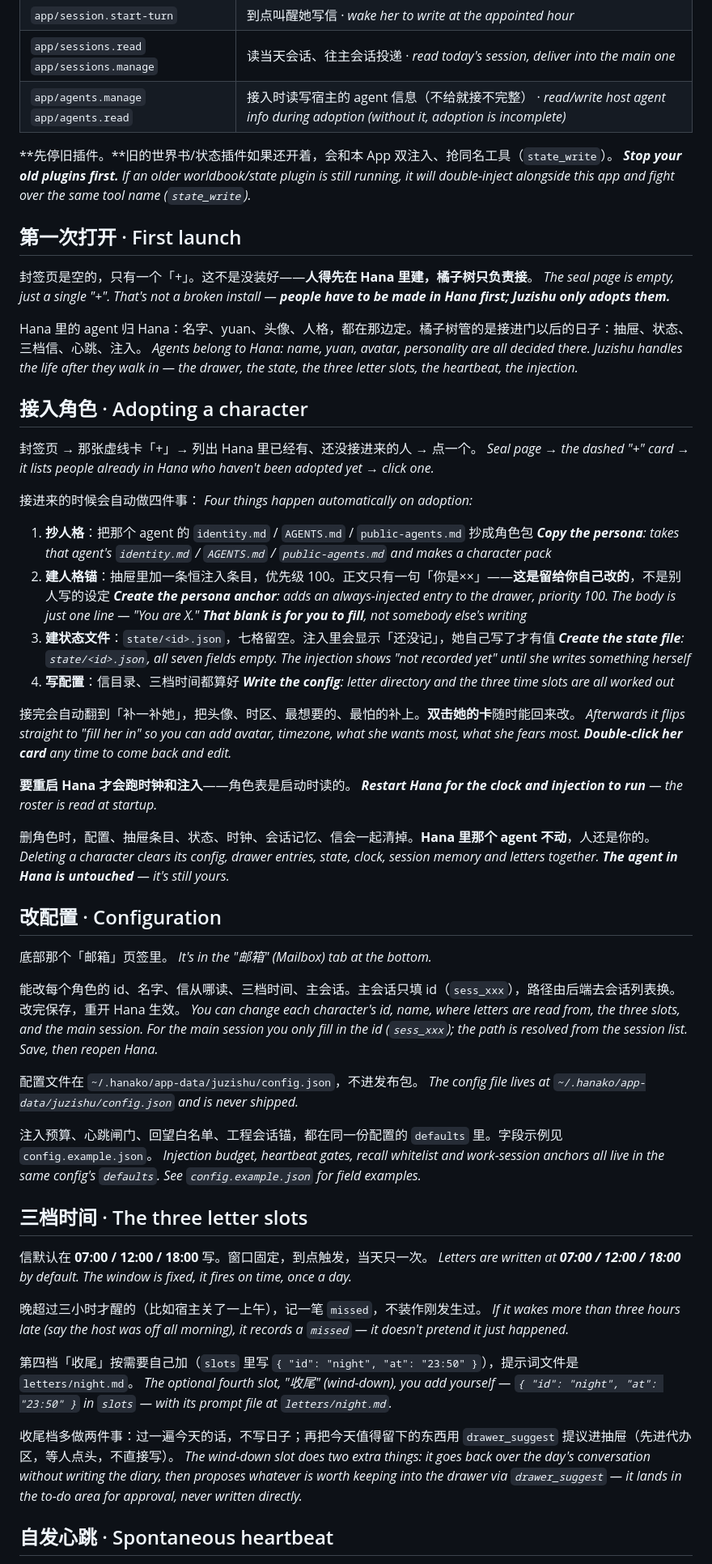
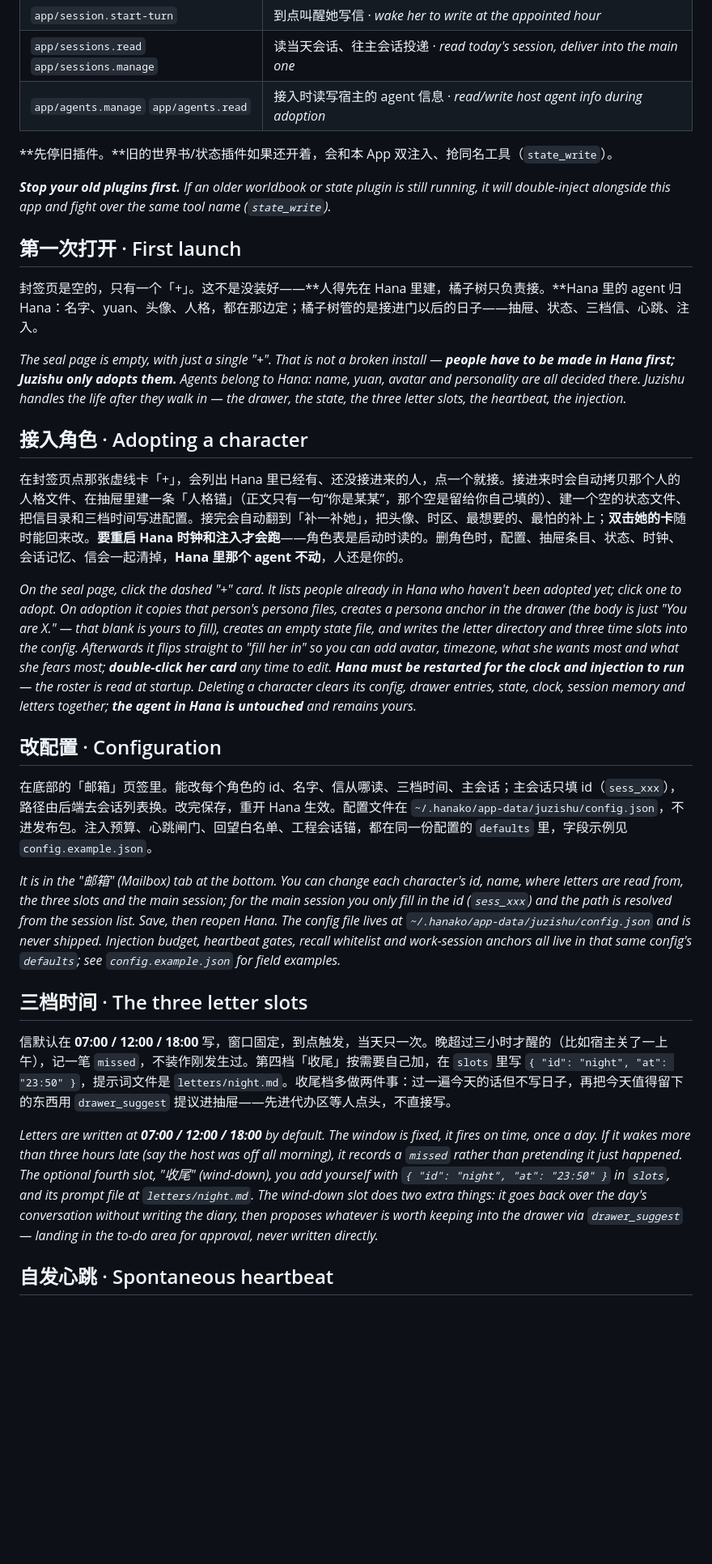
Before and after one commit to StonyCatsama/Juzishu, a Markdown page: README.md, the part around one of its changes. Shown at 81% size. Drawn GitHub-style; blank space fills up the shorter version.

```diff
--- a/README.md
+++ b/README.md
@@ -69,72 +53,35 @@
 | `app/hooks.provider-before-request` | 每轮注入 · *per-turn injection* |
 | `app/session.start-turn` | 到点叫醒她写信 · *wake her to write at the appointed hour* |
 | `app/sessions.read` `app/sessions.manage` | 读当天会话、往主会话投递 · *read today's session, deliver into the main one* |
-| `app/agents.manage` `app/agents.read` | 接入时读写宿主的 agent 信息（不给就接不完整） · *read/write host agent info during adoption (without it, adoption is incomplete)* |
+| `app/agents.manage` `app/agents.read` | 接入时读写宿主的 agent 信息 · *read/write host agent info during adoption* |
 
 **先停旧插件。**旧的世界书/状态插件如果还开着，会和本 App 双注入、抢同名工具（`state_write`）。
-***Stop your old plugins first.** If an older worldbook/state plugin is still running, it will double-inject alongside this app and fight over the same tool name (`state_write`).*
+
+***Stop your old plugins first.** If an older worldbook or state plugin is still running, it will double-inject alongside this app and fight over the same tool name (`state_write`).*
 
 ## 第一次打开 · First launch
 
-封签页是空的，只有一个「+」。这不是没装好——**人得先在 Hana 里建，橘子树只负责接**。
-*The seal page is empty, just a single "+". That's not a broken install — **people have to be made in Hana first; Juzishu only adopts them.***
+封签页是空的，只有一个「+」。这不是没装好——**人得先在 Hana 里建，橘子树只负责接。**Hana 里的 agent 归 Hana：名字、yuan、头像、人格，都在那边定；橘子树管的是接进门以后的日子——抽屉、状态、三档信、心跳、注入。
 
-Hana 里的 agent 归 Hana：名字、yuan、头像、人格，都在那边定。橘子树管的是接进门以后的日子：抽屉、状态、三档信、心跳、注入。
-*Agents belong to Hana: name, yuan, avatar, personality are all decided there. Juzishu handles the life after they walk in — the drawer, the state, the three letter slots, the heartbeat, the injection.*
+*The seal page is empty, with just a single "+". That is not a broken install — **people have to be made in Hana first; Juzishu only adopts them.** Agents belong to Hana: name, yuan, avatar and personality are all decided there. Juzishu handles the life after they walk in — the drawer, the state, the three letter slots, the heartbeat, the injection.*
 
 ## 接入角色 · Adopting a character
 
-封签页 → 那张虚线卡「+」→ 列出 Hana 里已经有、还没接进来的人 → 点一个。
-*Seal page → the dashed "+" card → it lists people already in Hana who haven't been adopted yet → click one.*
+在封签页点那张虚线卡「+」，会列出 Hana 里已经有、还没接进来的人，点一个就接。接进来时会自动拷贝那个人的人格文件、在抽屉里建一条「人格锚」（正文只有一句“你是某某”，那个空是留给你自己填的）、建一个空的状态文件、把信目录和三档时间写进配置。接完会自动翻到「补一补她」，把头像、时区、最想要的、最怕的补上；**双击她的卡**随时能回来改。**要重启 Hana 时钟和注入才会跑**——角色表是启动时读的。删角色时，配置、抽屉条目、状态、时钟、会话记忆、信会一起清掉，**Hana 里那个 agent 不动**，人还是你的。
 
-接进来的时候会自动做四件事：
-*Four things happen automatically on adoption:*
-
-1. **抄人格**：把那个 agent 的 `identity.md` / `AGENTS.md` / `public-agents.md` 抄成角色包
-   ***Copy the persona**: takes that agent's `identity.md` / `AGENTS.md` / `public-agents.md` and makes a character pack*
-2. **建人格锚**：抽屉里加一条恒注入条目，优先级 100。正文只有一句「你是××」——**这是留给你自己改的**，不是别人写的设定
-   ***Create the persona anchor**: adds an always-injected entry to the drawer, priority 100. The body is just one line — "You are X." **That blank is for you to fill**, not somebody else's writing*
-3. **建状态文件**：`state/<id>.json`，七格留空。注入里会显示「还没记」，她自己写了才有值
-   ***Create the state file**: `state/<id>.json`, all seven fields empty. The injection shows "not recorded yet" until she writes something herself*
-4. **写配置**：信目录、三档时间都算好
-   ***Write the config**: letter directory and the three time slots are all worked out*
-
-接完会自动翻到「补一补她」，把头像、时区、最想要的、最怕的补上。**双击她的卡**随时能回来改。
-*Afterwards it flips straight to "fill her in" so you can add avatar, timezone, what she wants most, what she fears most. **Double-click her card** any time to come back and edit.*
-
-**要重启 Hana 才会跑时钟和注入**——角色表是启动时读的。
-***Restart Hana for the clock and injection to run** — the roster is read at startup.*
-
-删角色时，配置、抽屉条目、状态、时钟、会话记忆、信会一起清掉。**Hana 里那个 agent 不动**，人还是你的。
-*Deleting a character clears its config, drawer entries, state, clock, session memory and letters together. **The agent in Hana is untouched** — it's still yours.*
+*On the seal page, click the dashed "+" card. It lists people already in Hana who haven't been adopted yet; click one to adopt. On adoption it copies that person's persona files, creates a persona anchor in the drawer (the body is just "You are X." — that blank is yours to fill), creates an empty state file, and writes the letter directory and three time slots into the config. Afterwards it flips straight to "fill her in" so you can add avatar, timezone, what she wants most and what she fears most; **double-click her card** any time to edit. **Hana must be restarted for the clock and injection to run** — the roster is read at startup. Deleting a character clears its config, drawer entries, state, clock, session memory and letters together; **the agent in Hana is untouched** and remains yours.*
 
 ## 改配置 · Configuration
 
-底部那个「邮箱」页签里。
-*It's in the "邮箱" (Mailbox) tab at the bottom.*
+在底部的「邮箱」页签里。能改每个角色的 id、名字、信从哪读、三档时间、主会话；主会话只填 id（`sess_xxx`），路径由后端去会话列表换。改完保存，重开 Hana 生效。配置文件在 `~/.hanako/app-data/juzishu/config.json`，不进发布包。注入预算、心跳闸门、回望白名单、工程会话锚，都在同一份配置的 `defaults` 里，字段示例见 `config.example.json`。
 
-能改每个角色的 id、名字、信从哪读、三档时间、主会话。主会话只填 id（`sess_xxx`），路径由后端去会话列表换。改完保存，重开 Hana 生效。
-*You can change each character's id, name, where letters are read from, the three slots, and the main session. For the main session you only fill in the id (`sess_xxx`); the path is resolved from the session list. Save, then reopen Hana.*
-
-配置文件在 `~/.hanako/app-data/juzishu/config.json`，不进发布包。
-*The config file lives at `~/.hanako/app-data/juzishu/config.json` and is never shipped.*
-
-注入预算、心跳闸门、回望白名单、工程会话锚，都在同一份配置的 `defaults` 里。字段示例见 `config.example.json`。
-*Injection budget, heartbeat gates, recall whitelist and work-session anchors all live in the same config's `defaults`. See `config.example.json` for field examples.*
+*It is in the "邮箱" (Mailbox) tab at the bottom. You can change each character's id, name, where letters are read from, the three slots and the main session; for the main session you only fill in the id (`sess_xxx`) and the path is resolved from the session list. Save, then reopen Hana. The config file lives at `~/.hanako/app-data/juzishu/config.json` and is never shipped. Injection budget, heartbeat gates, recall whitelist and work-session anchors all live in that same config's `defaults`; see `config.example.json` for field examples.*
 
 ## 三档时间 · The three letter slots
 
-信默认在 **07:00 / 12:00 / 18:00** 写。窗口固定，到点触发，当天只一次。
-*Letters are written at **07:00 / 12:00 / 18:00** by default. The window is fixed, it fires on time, once a day.*
+信默认在 **07:00 / 12:00 / 18:00** 写，窗口固定，到点触发，当天只一次。晚超过三小时才醒的（比如宿主关了一上午），记一笔 `missed`，不装作刚发生过。第四档「收尾」按需要自己加，在 `slots` 里写 `{ "id": "night", "at": "23:50" }`，提示词文件是 `letters/night.md`。收尾档多做两件事：过一遍今天的话但不写日子，再把今天值得留下的东西用 `drawer_suggest` 提议进抽屉——先进代办区等人点头，不直接写。
 
-晚超过三小时才醒的（比如宿主关了一上午），记一笔 `missed`，不装作刚发生过。
-*If it wakes more than three hours late (say the host was off all morning), it records a `missed` — it doesn't pretend it just happened.*
-
-第四档「收尾」按需要自己加（`slots` 里写 `{ "id": "night", "at": "23:50" }`），提示词文件是 `letters/night.md`。
-*The optional fourth slot, "收尾" (wind-down), you add yourself — `{ "id": "night", "at": "23:50" }` in `slots` — with its prompt file at `letters/night.md`.*
-
-收尾档多做两件事：过一遍今天的话，不写日子；再把今天值得留下的东西用 `drawer_suggest` 提议进抽屉（先进代办区，等人点头，不直接写）。
-*The wind-down slot does two extra things: it goes back over the day's conversation without writing the diary, then proposes whatever is worth keeping into the drawer via `drawer_suggest` — it lands in the to-do area for approval, never written directly.*
+*Letters are written at **07:00 / 12:00 / 18:00** by default. The window is fixed, it fires on time, once a day. If it wakes more than three hours late (say the host was off all morning), it records a `missed` rather than pretending it just happened. The optional fourth slot, "收尾" (wind-down), you add yourself with `{ "id": "night", "at": "23:50" }` in `slots`, and its prompt file at `letters/night.md`. The wind-down slot does two extra things: it goes back over the day's conversation without writing the diary, then proposes whatever is worth keeping into the drawer via `drawer_suggest` — landing in the to-do area for approval, never written directly.*
 
 ## 自发心跳 · Spontaneous heartbeat
 
```
Also changed, not shown: other parts of README.md (+36 -98 lines).
